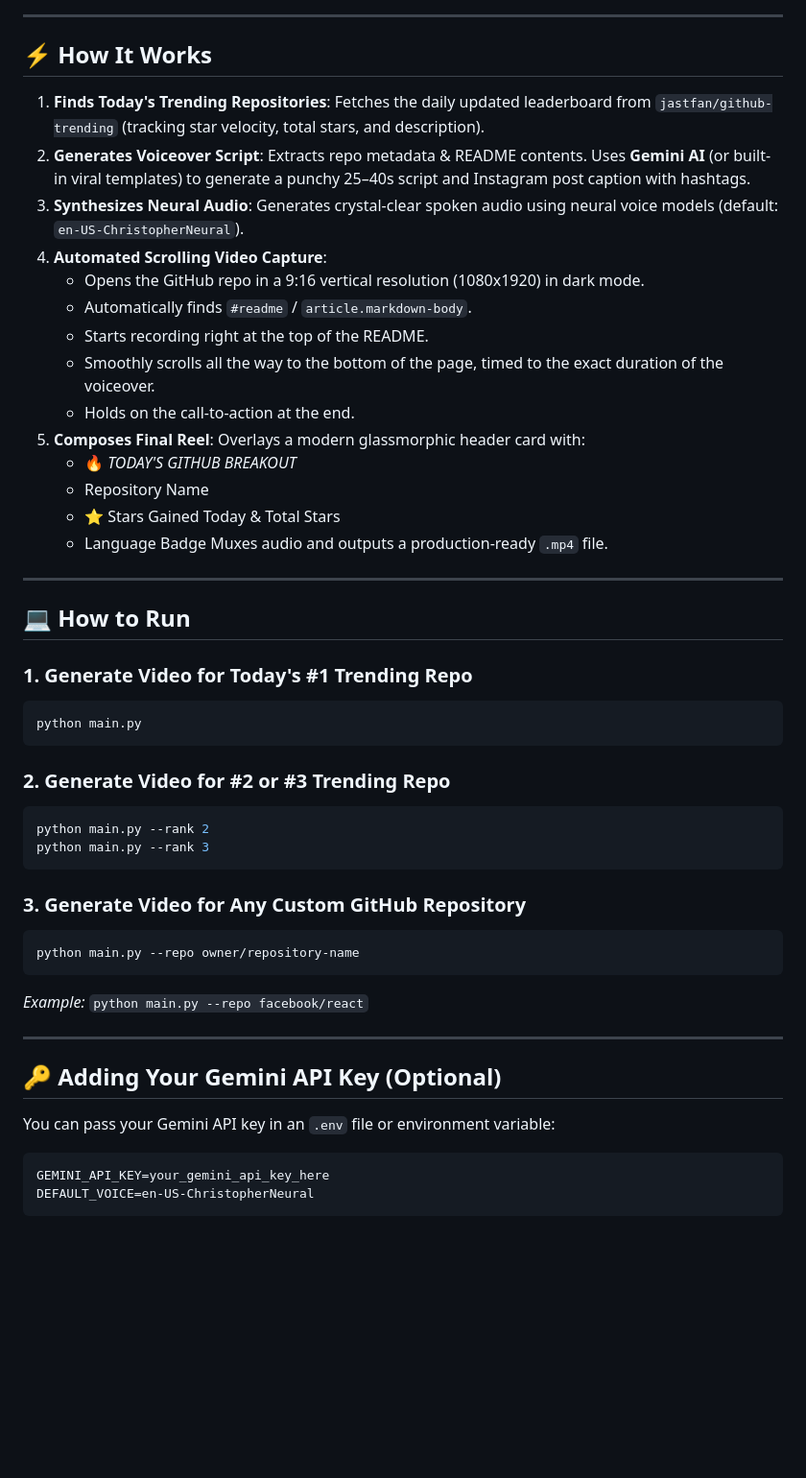
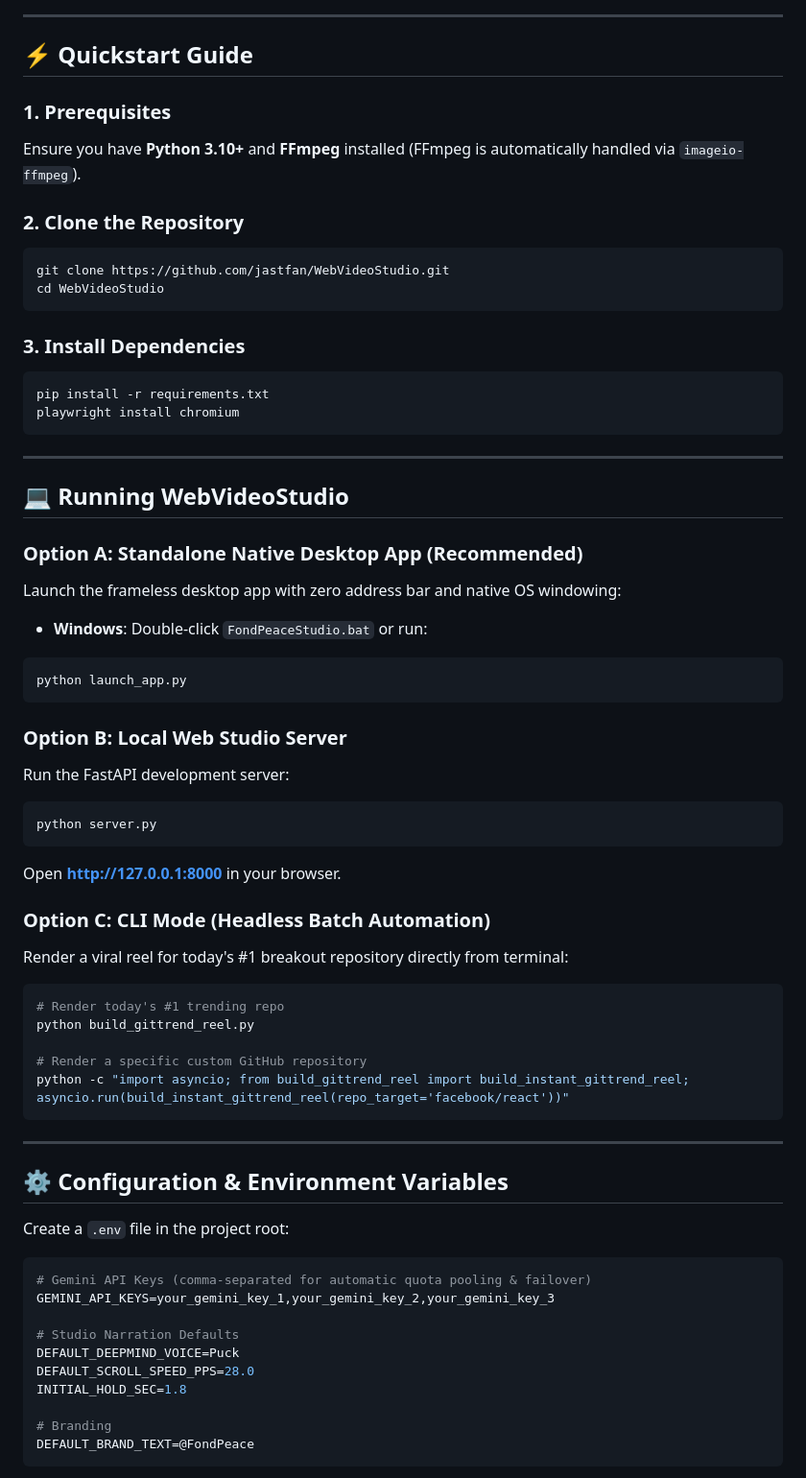
Before and after one commit to jastfan/FondPeaceStudio, a Markdown page: README.md, the part around one of its changes. Shown at 96% size. Drawn GitHub-style; blank space fills up the shorter version.

````diff
--- a/README.md
+++ b/README.md
@@ -28,55 +81,67 @@ FondPeaceRepos/
 
 ---
 
-## ⚡ How It Works
+## ⚡ Quickstart Guide
 
-1. **Finds Today's Trending Repositories**:
-   Fetches the daily updated leaderboard from `jastfan/github-trending` (tracking star velocity, total stars, and description).
-2. **Generates Voiceover Script**:
-   Extracts repo metadata & README contents. Uses **Gemini AI** (or built-in viral templates) to generate a punchy 25–40s script and Instagram post caption with hashtags.
-3. **Synthesizes Neural Audio**:
-   Generates crystal-clear spoken audio using neural voice models (default: `en-US-ChristopherNeural`).
-4. **Automated Scrolling Video Capture**:
-   - Opens the GitHub repo in a 9:16 vertical resolution (1080x1920) in dark mode.
-   - Automatically finds `#readme` / `article.markdown-body`.
-   - Starts recording right at the top of the README.
-   - Smoothly scrolls all the way to the bottom of the page, timed to the exact duration of the voiceover.
-   - Holds on the call-to-action at the end.
-5. **Composes Final Reel**:
-   Overlays a modern glassmorphic header card with:
-   - 🔥 *TODAY'S GITHUB BREAKOUT*
-   - Repository Name
-   - ⭐ Stars Gained Today & Total Stars
-   - Language Badge
-   Muxes audio and outputs a production-ready `.mp4` file.
+### 1. Prerequisites
+Ensure you have **Python 3.10+** and **FFmpeg** installed (FFmpeg is automatically handled via `imageio-ffmpeg`).
+
+### 2. Clone the Repository
+```bash
+git clone https://github.com/jastfan/WebVideoStudio.git
+cd WebVideoStudio
+```
+
+### 3. Install Dependencies
+```bash
+pip install -r requirements.txt
+playwright install chromium
+```
 
 ---
 
-## 💻 How to Run
+## 💻 Running WebVideoStudio
 
-### 1. Generate Video for Today's #1 Trending Repo
+### Option A: Standalone Native Desktop App (Recommended)
+Launch the frameless desktop app with zero address bar and native OS windowing:
+
+* **Windows**: Double-click `FondPeaceStudio.bat` or run:
 ```bash
-python main.py
+python launch_app.py
 ```
 
-### 2. Generate Video for #2 or #3 Trending Repo
+### Option B: Local Web Studio Server
+Run the FastAPI development server:
 ```bash
-python main.py --rank 2
-python main.py --rank 3
+python server.py
 ```
+Open **http://127.0.0.1:8000** in your browser.
 
-### 3. Generate Video for Any Custom GitHub Repository
+### Option C: CLI Mode (Headless Batch Automation)
+Render a viral reel for today's #1 breakout repository directly from terminal:
 ```bash
-python main.py --repo owner/repository-name
+# Render today's #1 trending repo
+python build_gittrend_reel.py
+
+# Render a specific custom GitHub repository
+python -c "import asyncio; from build_gittrend_reel import build_instant_gittrend_reel; asyncio.run(build_instant_gittrend_reel(repo_target='facebook/react'))"
 ```
-*Example:* `python main.py --repo facebook/react`
 
 ---
 
-## 🔑 Adding Your Gemini API Key (Optional)
+## ⚙️ Configuration & Environment Variables
 
-You can pass your Gemini API key in an `.env` file or environment variable:
+Create a `.env` file in the project root:
+
 ```env
-GEMINI_API_KEY=your_gemini_api_key_here
-DEFAULT_VOICE=en-US-ChristopherNeural
+# Gemini API Keys (comma-separated for automatic quota pooling & failover)
+GEMINI_API_KEYS=your_gemini_key_1,your_gemini_key_2,your_gemini_key_3
+
+# Studio Narration Defaults
+DEFAULT_DEEPMIND_VOICE=Puck
+DEFAULT_SCROLL_SPEED_PPS=28.0
+INITIAL_HOLD_SEC=1.8
+
+# Branding
+DEFAULT_BRAND_TEXT=@FondPeace
 ```
````
Also changed, not shown: other parts of README.md (+123 -21 lines), assets/app_icon.png (added), assets/capcut_captions.jpg (added), assets/cyan_reel.jpg (added), assets/reel_preview.jpg (added), assets/studio_ui.png (added), 1 other file.
